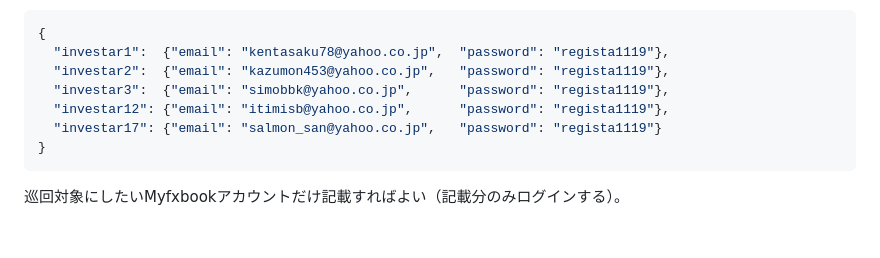
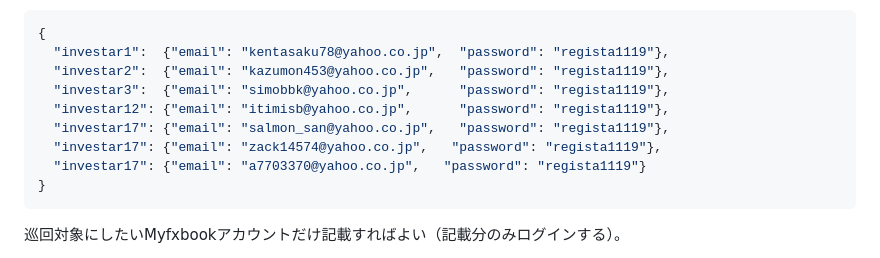
Before and after one commit to MFlab-inc/EA-check-account, a Markdown page: README.md, the part around the change. Rendered like a GitHub page; blank space fills up the shorter version.

````diff
--- a/README.md
+++ b/README.md
@@ -52,7 +52,9 @@ curl "https://www.myfxbook.com/api/login.json?email=MAIL&password=PASS"
   "investar2":  {"email": "kazumon453@yahoo.co.jp",   "password": "regista1119"},
   "investar3":  {"email": "simobbk@yahoo.co.jp",      "password": "regista1119"},
   "investar12": {"email": "itimisb@yahoo.co.jp",      "password": "regista1119"},
-  "investar17": {"email": "salmon_san@yahoo.co.jp",   "password": "regista1119"}
+  "investar17": {"email": "salmon_san@yahoo.co.jp",   "password": "regista1119"},
+  "investar17": {"email": "zack14574@yahoo.co.jp",   "password": "regista1119"},
+  "investar17": {"email": "a7703370@yahoo.co.jp",   "password": "regista1119"}
 }
 ```
 
````
